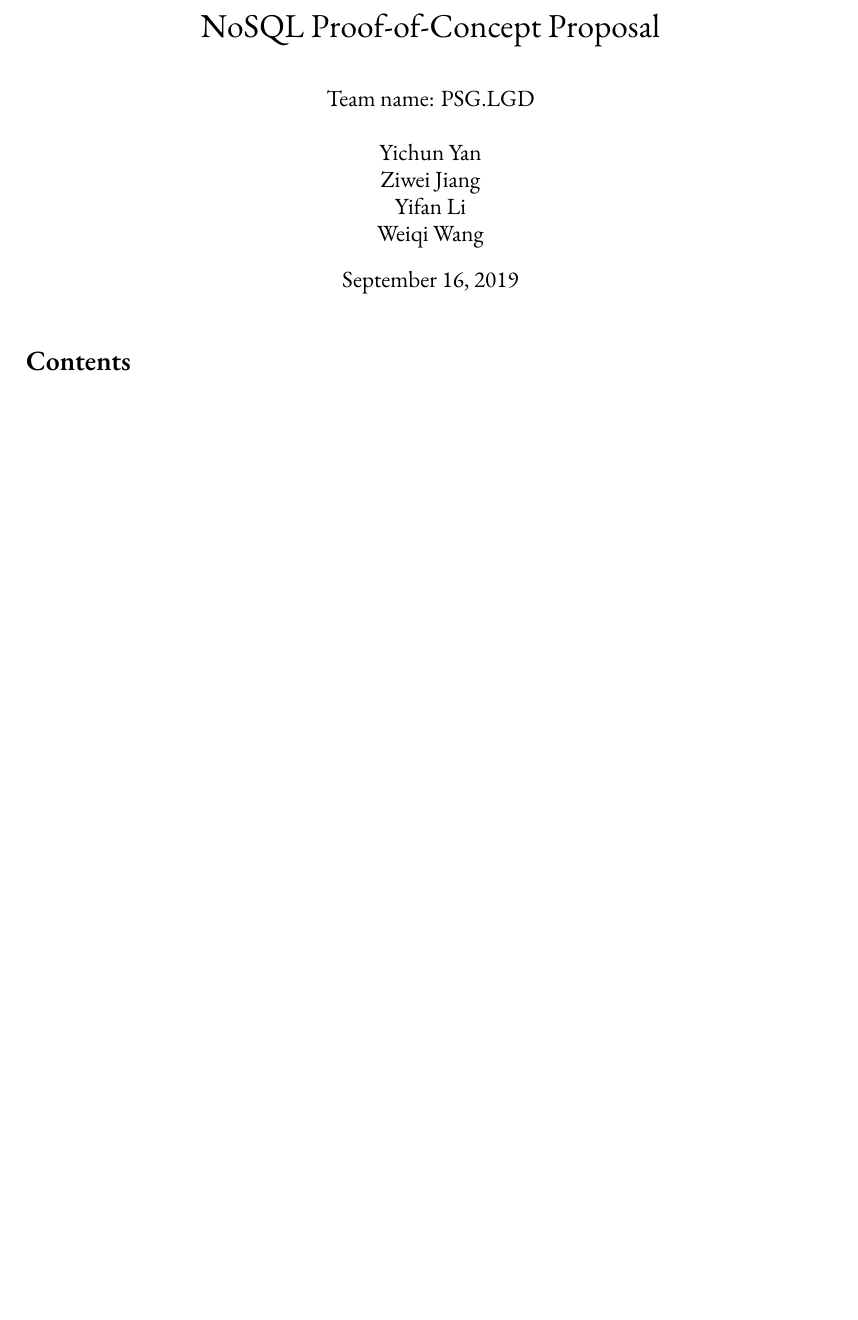
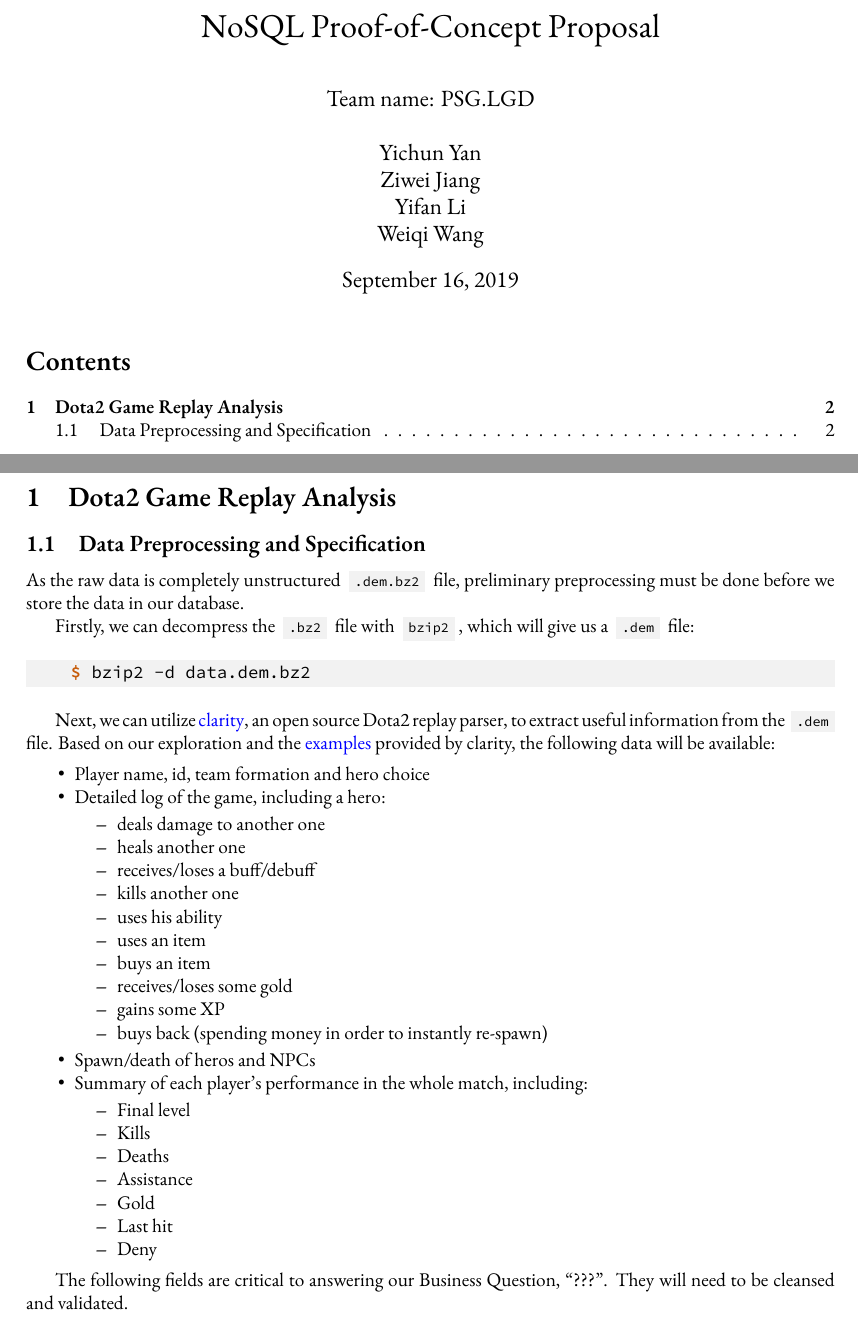
Before and after one commit to Vopaaz/big-data-psg-lgd, a LaTeX document (reports/proof-of-concept/proposal.tex): part of the page before the commit and two parts of pages 1 and 2 of 2 after it, the two joined at a grey line, cut so that both start at the same text, the shorter picture padded with empty space. Compiled offline with XeLaTeX.

Commit message:
Data preprocessing and specification

```diff
--- a/reports/proof-of-concept/proposal.tex
+++ b/reports/proof-of-concept/proposal.tex
@@ -1,11 +1,12 @@
 \documentclass{article}
+\usepackage[T1]{fontenc}
 \usepackage{geometry}
 \geometry{a4paper}
 \usepackage{setspace}
 \usepackage{enumerate}
 \usepackage{enumitem}
 \usepackage{hyperref}
-\hypersetup{colorlinks,allcolors=black}
+\hypersetup{colorlinks,allcolors=black,urlcolor=blue}
 
 \setenumerate[1]{itemsep=0pt,partopsep=2pt,parsep=0pt ,topsep=2pt}
 \setitemize[1]{itemsep=0pt,partopsep=2pt,parsep=0pt ,topsep=2pt}
@@ -28,0 +38 @@
+\newcommand{\codeinline}[1]{
@@ -50,9 +70,81 @@
 
 %-------%
 
+\section{Dota2 Game Replay Analysis}
 
+\subsection{Data Preprocessing and Specification}
 
+As the raw data is completely unstructured \codeinline{.dem.bz2} file,
+preliminary preprocessing must be done before we store the data in our database.
 
+Firstly, we can decompress the \codeinline{.bz2} file with \codeinline{bzip2},
+which will give us a \codeinline{.dem} file:
+
+\begin{console}
+$ bzip2 -d data.dem.bz2
+\end{console}
+
+Next, we can utilize \href{https://github.com/skadistats/clarity}{clarity},
+an open source Dota2 replay parser, to extract useful information from the \codeinline{.dem} file.
+Based on our exploration and the \href{https://github.com/skadistats/clarity-examples}{examples}
+provided by clarity, the following data will be available:
+
+\begin{itemize}
+	% info
+	\item Player name, id, team formation and hero choice
+	% combatlog
+	\item Detailed log of the game, including a hero:
+	\begin{itemize}
+		\item deals damage to another one
+		\item heals another one
+		\item receives/loses a buff/debuff
+		\item kills another one
+		\item uses his ability
+		\item uses an item
+		\item buys an item
+		\item receives/loses some gold
+		\item gains some XP
+		\item buys back (spending money in order to instantly re-spawn)
+	\end{itemize}
+	% lifestate
+	\item Spawn/death of heros and NPCs
+	% matchend
+	\item Summary of each player's performance in the whole match, including:
+	\begin{itemize}
+		\item Final level
+		\item Kills
+		\item Deaths
+		\item Assistance
+		\item Gold
+		\item Last hit
+		\item Deny
+	\end{itemize}
+\end{itemize}
+
+% --------------------------------------------
+
+% Except for those listed above:
+
+% Run success but hard to find meaning:
+% 	dump, dumpbaselines, dumpmana, gameevent, modifiers, particles
+%	propertychange, resources, seek, spawngroups, stringtabledump, tick
+
+% Run failed: allchat, livesource, metadata, serializers,
+
+% Unknown:
+%   - dtinspector: Seems to provide a GUI interface but I(LYF) run in docker, which raises an exception.
+%	- entityrun: No output
+%	- matchend: Produced result but also raises exception
+%	- tempentities: No output
+
+% --------------------------------------------
+
+The following fields are critical to answering our Business Question, ``???".
+They will need to be cleansed and validated.
+
+% TODO:
+% In order to "Describe fields that are critical for your analysis that will need to be cleansed/validated.",
+% I need the Business Question first
 
 
 
```
Also changed, not shown: reports/proof-of-concept/proposal.pdf, reports/proof-of-concept/proposal.tex (18 more changed lines), 1 other file.
